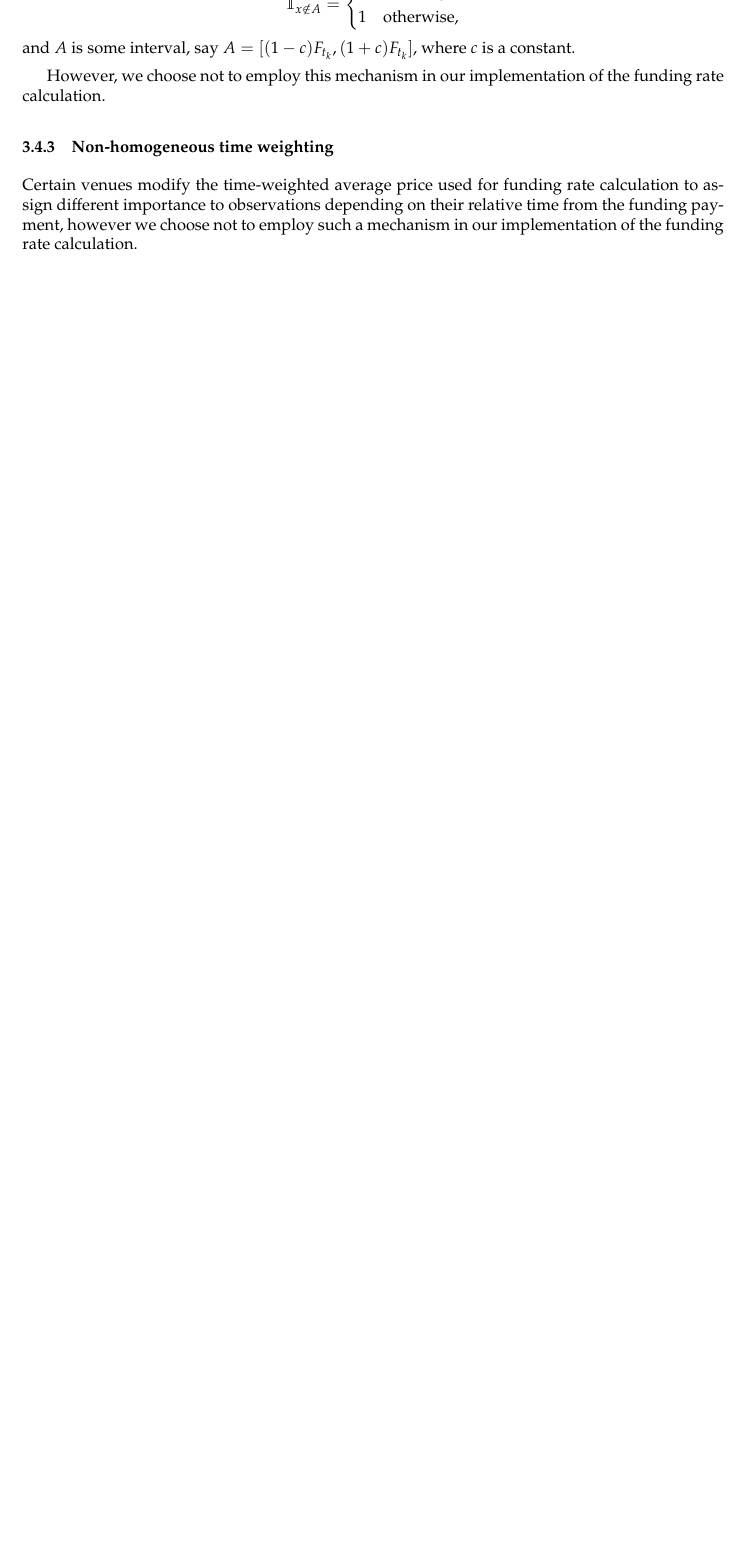
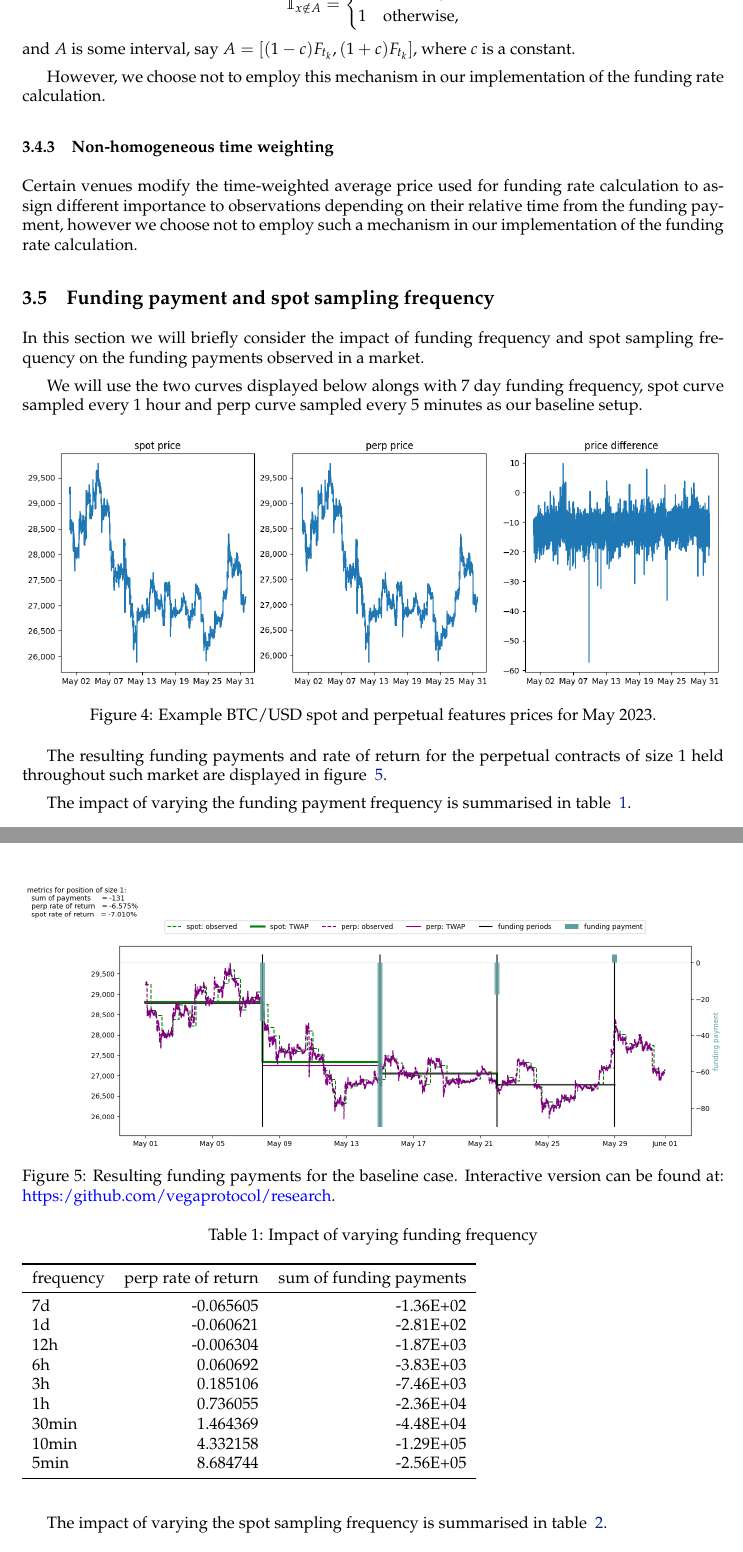
Before and after one commit to vegaprotocol/research, a LaTeX document (papers/perps-overview/perps-overview.tex, which reads papers/perps-overview/plots/table_vary_funding_frequency.tex): part of page 7 of 8 before the commit and two parts of pages 7 and 8 of 9 after it, the two joined at a grey line, cut so that both start at the same text, the shorter picture padded with empty space. Compiled offline with pdfLaTeX.

Commit message:
refactor: add charts and tables

```diff
--- a/papers/perps-overview/perps-overview.tex
+++ b/papers/perps-overview/perps-overview.tex
@@ -24,6 +24,7 @@
 \usepackage{fancyhdr}
 \usepackage{caption}
 \usepackage{textcomp}
+\usepackage{booktabs}
 % \usepackage{parskip}  % uncomment to remove paragraph indents
 %\usepackage{refcheck}
 
@@ -288,8 +289,38 @@ However, we choose not to employ this mechanism in our implementation of the fun
 
 Certain venues modify the time-weighted average price used for funding rate calculation to assign different importance to observations depending on their relative time from the funding payment, however we choose not to employ such a mechanism in our implementation of the funding rate calculation.
 
+\subsection{Funding payment and spot sampling frequency}
+
+In this section we will briefly consider the impact of funding frequency and spot sampling frequency on the funding payments observed in a market.
+
+We will use the two curves displayed below alongs with 7 day funding frequency, spot curve sampled every 1 hour and perp curve sampled every 5 minutes as our baseline setup.
+
+\begin{figure}[h]
+    \centering
+    \includegraphics[width=\textwidth]{./plots/example_curves.png}
+    \caption{Example BTC/USD spot and perpetual features prices for May 2023.}
+    \label{fig:example_curves}
+\end{figure}
+
+The resulting funding payments and rate of return for the perpetual contracts of size 1 held throughout such market are displayed in figure ~\ref{fig:resulting_funding_periods}.
+
+\begin{figure}[h]
+    \centering
+    \includegraphics[width=\textwidth]{./plots/7d-payment-frequency_8h-spot-sampling-300s_perp-sampling.png}
+    \caption{Resulting funding payments for the baseline case. Interactive version can be found at: \href{https:/github.com/vegaprotocol/research}{https:/github.com/vegaprotocol/research}.}
+    \label{fig:resulting_funding_periods}
+\end{figure}
+
+The impact of varying the funding payment frequency is summarised in table ~\ref{tbl:funding_frequency}.
+
+\input{./plots/table_vary_funding_frequency.tex}
+
+The impact of varying the spot sampling frequency is summarised in table ~\ref{tbl:spot_sampling}.
+
+\input{./plots/table_vary_spot_sampling_frequency.tex}
+
 \appendix
-\section{Proof of Proposition~\ref{prop price tracking}}
+\section{Proof of Proposition ~\ref{prop price tracking}}
 Let us start by noting that our assumptions that $\mathbb E\int_0^\infty e^{-ru} |S_u|\,du < \infty$ and $\mathbb E\int_0^\infty e^{-ru} |F_u|\,du < \infty$ imply that
 \[
 \left|\mathbb E \int_0^\infty e^{-rt}(F_t-S_t)\,dt\right| \leq \mathbb E \int_0^\infty e^{-rt}\left|F_t-S_t\right|\,dt \leq \mathbb E \int_0^\infty e^{-rt}|F_t|+|-S_t|\,dt < \infty\,.
--- a/papers/perps-overview/plots/table_vary_funding_frequency.tex
+++ b/papers/perps-overview/plots/table_vary_funding_frequency.tex
@@ -1,4 +1,16 @@
-\begin{tabular}{llrrr}
+\begin{table}[!htbp]
+\caption{Impact of varying funding frequency}
+\label{tbl:funding_frequency}
+\begin{tabular}{lrr}
 \toprule
- & funding_frequency & spot_rr & perp_rr & sum_funding_payments \\
+frequency & perp rate of return & sum of funding payments \\
 \midrule
+7d & -0.065605 & -1.36E+02 \\
+1d & -0.060621 & -2.81E+02 \\
+12h & -0.006304 & -1.87E+03 \\
+6h & 0.060692 & -3.83E+03 \\
+3h & 0.185106 & -7.46E+03 \\
+1h & 0.736055 & -2.36E+04 \\
+30min & 1.464369 & -4.48E+04 \\
+10min & 4.332158 & -1.29E+05 \\
+5min & 8.684744 & -2.56E+05 \\
@@ -14,2 +17,3 @@
 \bottomrule
 \end{tabular}
+\end{table}
```
Also changed, not shown: papers/perps-overview/plots/table_vary_spot_sampling_frequency.tex (+15 -11 lines), papers/perps-overview/perps-overview.pdf (added), papers/perps-overview/plots/7d-payment-frequency_8h-spot-sampling-300s_perp-sampling.png (added), papers/perps-overview/plots/table_vary_funding_frequency.tex (9 more changed lines), 7 other files.
